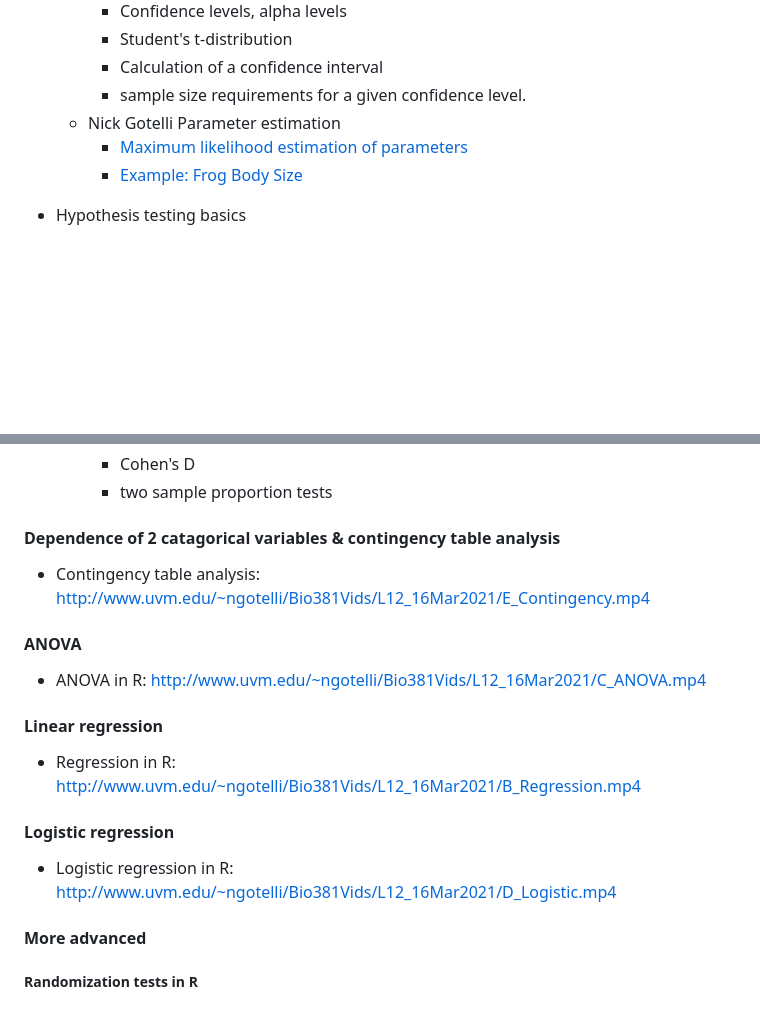
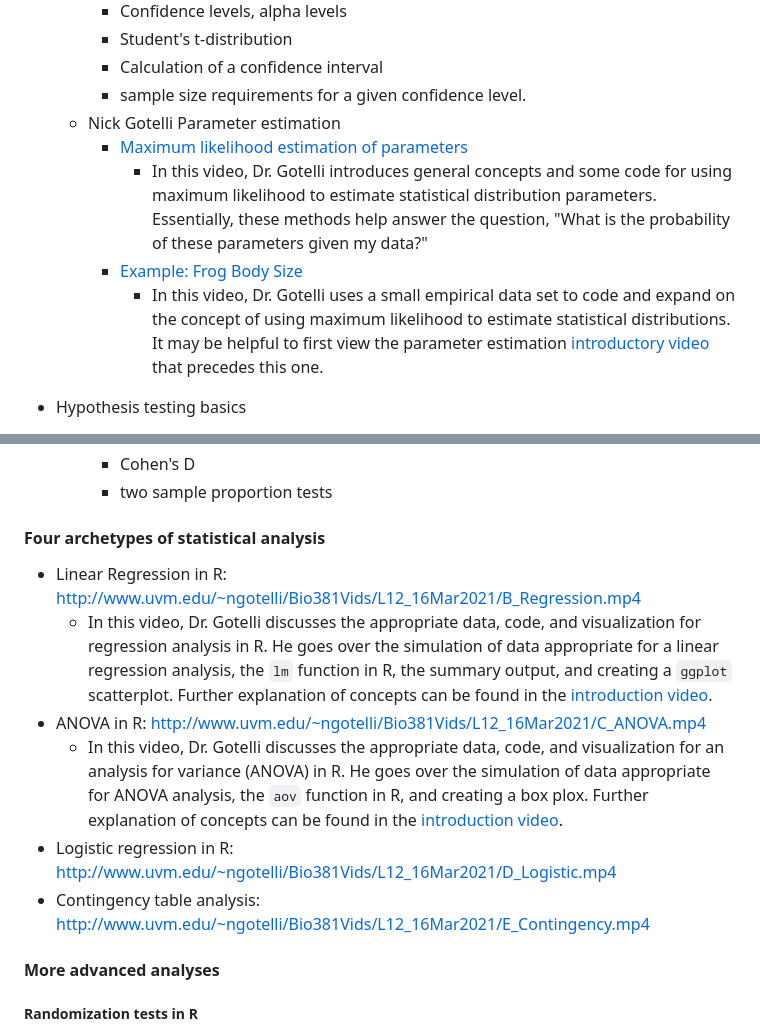
Before and after one commit to lvash/Barracuda-Data-Sci-Resources, a Markdown page: Analysis/Statistical-Analysis-Outline.md, 2 parts joined by grey strips. Drawn GitHub-style; blank space fills up the shorter version.

```diff
--- a/Analysis/Statistical-Analysis-Outline.md
+++ b/Analysis/Statistical-Analysis-Outline.md
@@ -61,7 +61,9 @@
     * sample size requirements for a given confidence level.
   * Nick Gotelli Parameter estimation
     * [Maximum likelihood estimation of parameters](http://www.uvm.edu/~ngotelli/Bio381Vids/L11_11Mar2021/E_MaxLikeEst.mp4)
+      * In this video, Dr. Gotelli introduces general concepts and some code for using maximum likelihood to estimate statistical distribution parameters. Essentially, these methods help answer the question, "What is the probability of these parameters given my data?"
     * [Example: Frog Body Size](http://www.uvm.edu/~ngotelli/Bio381Vids/L11_11Mar2021/F_FrogSize.mp4)
+      * In this video, Dr. Gotelli uses a small empirical data set to code and expand on the concept of using maximum likelihood to estimate statistical distributions. It may be helpful to first view the parameter estimation [introductory video](http://www.uvm.edu/~ngotelli/Bio381Vids/L11_11Mar2021/E_MaxLikeEst.mp4) that precedes this one.
 
 * Hypothesis testing basics
   * [Tim Waring One Sample Hypothesis Tests Theory Lecture](https://www.youtube.com/watch?v=3Pw7uKJU8LI&list=PLxdDmPeA5NKkqQKwo4hUZeMaoJzmdOddr&index=16)
@@ -95,21 +97,16 @@
     * Cohen's D
     * two sample proportion tests
 
-#### Dependence of 2 catagorical variables & contingency table analysis
+#### Four archetypes of statistical analysis
+* Linear Regression in R: http://www.uvm.edu/~ngotelli/Bio381Vids/L12_16Mar2021/B_Regression.mp4
+  * In this video, Dr. Gotelli discusses the appropriate data, code, and visualization for regression analysis in R. He goes over the simulation of data appropriate for a linear regression analysis, the `lm` function in R, the summary output, and creating a `ggplot` scatterplot. Further explanation of concepts can be found in the [introduction video](http://www.uvm.edu/~ngotelli/Bio381Vids/L12_16Mar2021/A_StatsIntro.mp4).
+* ANOVA in R: http://www.uvm.edu/~ngotelli/Bio381Vids/L12_16Mar2021/C_ANOVA.mp4
+  * In this video, Dr. Gotelli discusses the appropriate data, code, and visualization for an analysis for variance (ANOVA) in R. He goes over the simulation of data appropriate for ANOVA analysis, the `aov` function in R, and creating a box plox. Further explanation of concepts can be found in the [introduction video](http://www.uvm.edu/~ngotelli/Bio381Vids/L12_16Mar2021/A_StatsIntro.mp4).
+* Logistic regression in R: http://www.uvm.edu/~ngotelli/Bio381Vids/L12_16Mar2021/D_Logistic.mp4
 * Contingency table analysis: http://www.uvm.edu/~ngotelli/Bio381Vids/L12_16Mar2021/E_Contingency.mp4
 
-#### ANOVA
-* ANOVA in R: http://www.uvm.edu/~ngotelli/Bio381Vids/L12_16Mar2021/C_ANOVA.mp4
 
-#### Linear regression
-* Regression in R: http://www.uvm.edu/~ngotelli/Bio381Vids/L12_16Mar2021/B_Regression.mp4
-
-#### Logistic regression
-* Logistic regression in R: http://www.uvm.edu/~ngotelli/Bio381Vids/L12_16Mar2021/D_Logistic.mp4
-
-
-
-#### More advanced
+#### More advanced analyses
 
 ##### Randomization tests in R
 * Introduction: http://www.uvm.edu/~ngotelli/Bio381Vids/02April2020/A_IntroRandomizationTest.mp4
```
